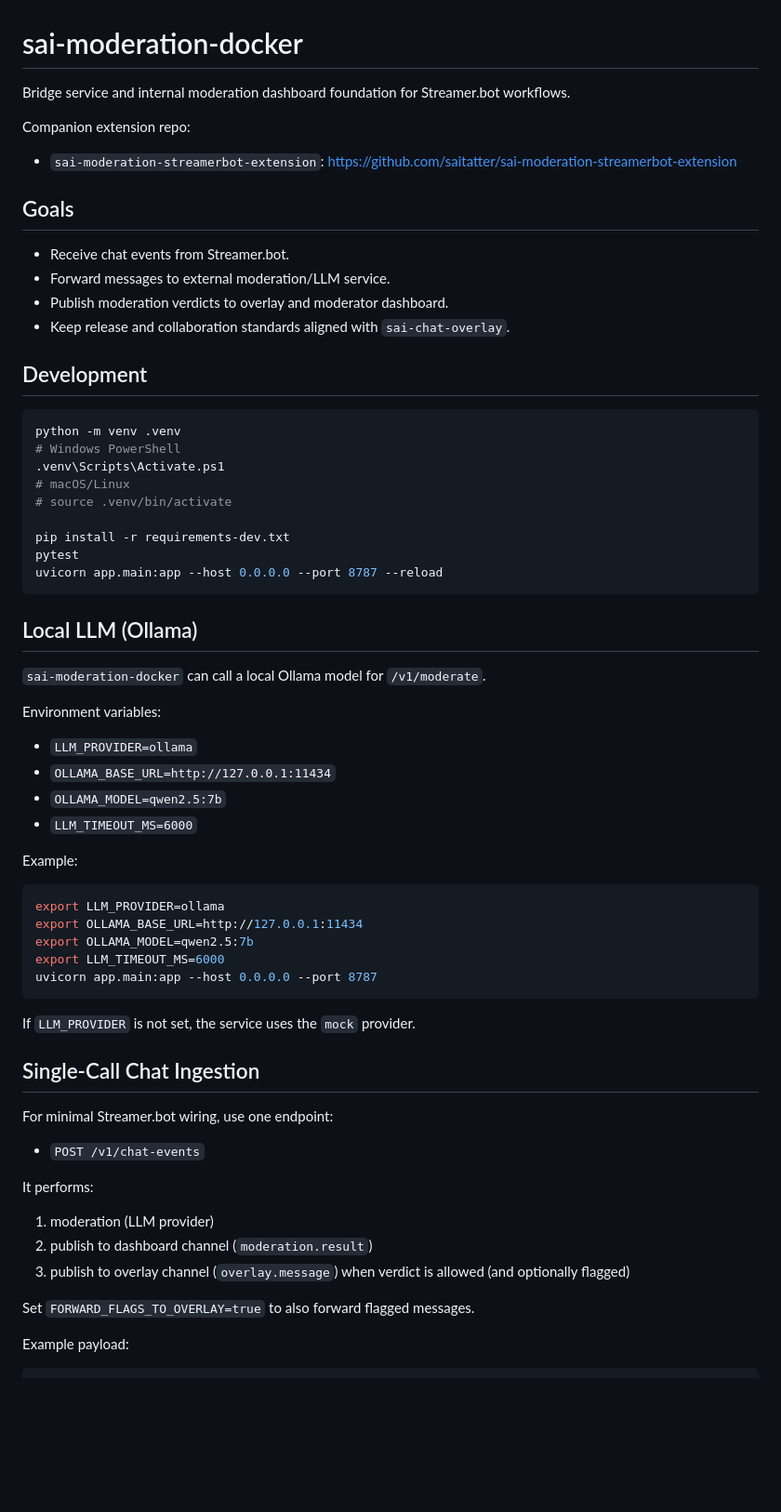
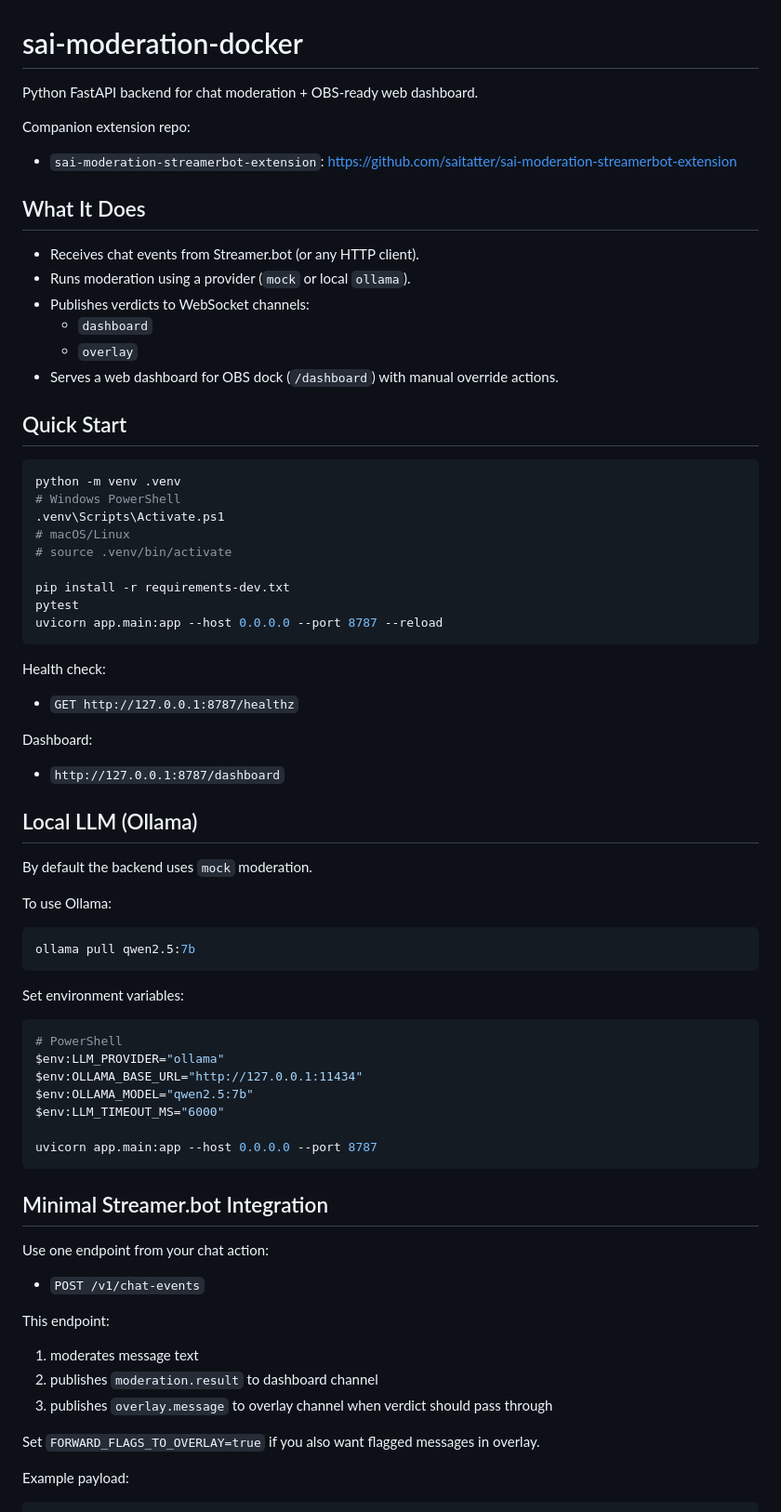
Before and after one commit to saitatter/sai-moderation-docker, a Markdown page: README.md, the part around one of its changes. Shown at 93% size. Rendered like a GitHub page; blank space fills up the shorter version.

Commit message:
docs(readme): refresh setup and API guide for FastAPI backend

````diff
--- a/README.md
+++ b/README.md
@@ -1,20 +1,22 @@
 # sai-moderation-docker
 
-Bridge service and internal moderation dashboard foundation for Streamer.bot workflows.
+Python FastAPI backend for chat moderation + OBS-ready web dashboard.
 
 Companion extension repo:
 
 - `sai-moderation-streamerbot-extension`:
   https://github.com/saitatter/sai-moderation-streamerbot-extension
 
-## Goals
+## What It Does
 
-- Receive chat events from Streamer.bot.
-- Forward messages to external moderation/LLM service.
-- Publish moderation verdicts to overlay and moderator dashboard.
-- Keep release and collaboration standards aligned with `sai-chat-overlay`.
+- Receives chat events from Streamer.bot (or any HTTP client).
+- Runs moderation using a provider (`mock` or local `ollama`).
+- Publishes verdicts to WebSocket channels:
+  - `dashboard`
+  - `overlay`
+- Serves a web dashboard for OBS dock (`/dashboard`) with manual override actions.
 
-## Development
+## Quick Start
 
 ```bash
 python -m venv .venv
@@ -28,42 +30,49 @@ pytest
 uvicorn app.main:app --host 0.0.0.0 --port 8787 --reload
 ```
 
+Health check:
+
+- `GET http://127.0.0.1:8787/healthz`
+
+Dashboard:
+
+- `http://127.0.0.1:8787/dashboard`
+
 ## Local LLM (Ollama)
 
-`sai-moderation-docker` can call a local Ollama model for `/v1/moderate`.
+By default the backend uses `mock` moderation.
 
-Environment variables:
-
-- `LLM_PROVIDER=ollama`
-- `OLLAMA_BASE_URL=http://127.0.0.1:11434`
-- `OLLAMA_MODEL=qwen2.5:7b`
-- `LLM_TIMEOUT_MS=6000`
-
-Example:
+To use Ollama:
 
 ```bash
-export LLM_PROVIDER=ollama
-export OLLAMA_BASE_URL=http://127.0.0.1:11434
-export OLLAMA_MODEL=qwen2.5:7b
-export LLM_TIMEOUT_MS=6000
+ollama pull qwen2.5:7b
+```
+
+Set environment variables:
+
+```bash
+# PowerShell
+$env:LLM_PROVIDER="ollama"
+$env:OLLAMA_BASE_URL="http://127.0.0.1:11434"
+$env:OLLAMA_MODEL="qwen2.5:7b"
+$env:LLM_TIMEOUT_MS="6000"
+
 uvicorn app.main:app --host 0.0.0.0 --port 8787
 ```
 
-If `LLM_PROVIDER` is not set, the service uses the `mock` provider.
+## Minimal Streamer.bot Integration
 
-## Single-Call Chat Ingestion
-
-For minimal Streamer.bot wiring, use one endpoint:
+Use one endpoint from your chat action:
 
 - `POST /v1/chat-events`
 
-It performs:
+This endpoint:
 
-1. moderation (LLM provider)
-2. publish to dashboard channel (`moderation.result`)
-3. publish to overlay channel (`overlay.message`) when verdict is allowed (and optionally flagged)
+1. moderates message text
+2. publishes `moderation.result` to dashboard channel
+3. publishes `overlay.message` to overlay channel when verdict should pass through
 
-Set `FORWARD_FLAGS_TO_OVERLAY=true` to also forward flagged messages.
+Set `FORWARD_FLAGS_TO_OVERLAY=true` if you also want flagged messages in overlay.
 
 Example payload:
 
````
Also changed, not shown: other parts of README.md (+28 -10 lines).
